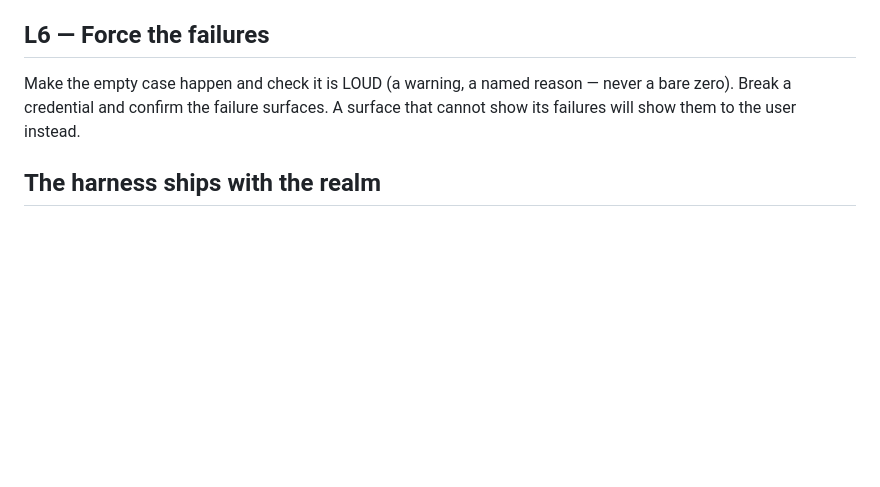
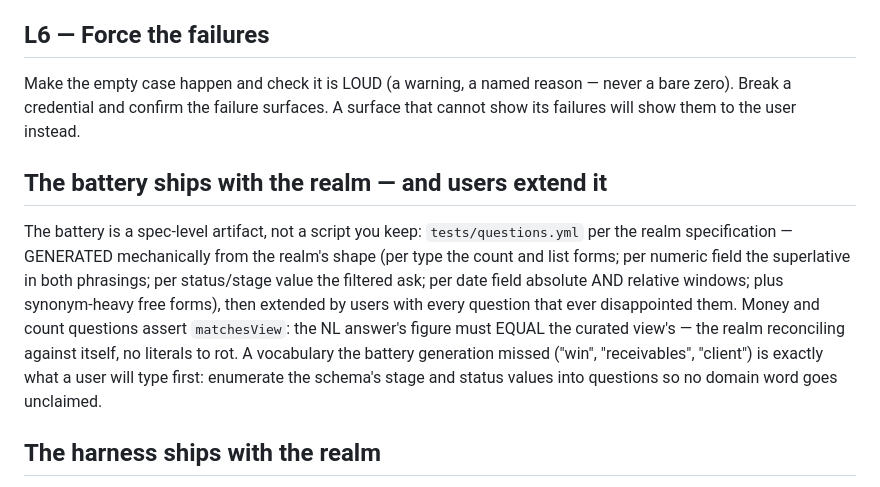
Before and after one commit to embabel-worlds/appliance, a Markdown page: skills/relentless-testing/SKILL.md, the part around the change. Drawn GitHub-style; blank space fills up the shorter version.

Commit message:
The battery is a realm artifact users extend, not a script the author keeps
relentless-testing points at the spec's tests/questions.yml: generated
from the realm's shape, extended by users with every question that ever
disappointed them, money and counts asserting matchesView so the NL
answer reconciles against the curated view with no literals to rot.
"Biggest win" was the proof: a vocabulary word no view claimed, found by
the user in seconds — enumerating the schema's stage values into
questions is how no domain word goes unclaimed again.

Co-Authored-By: Claude Fable 5 <noreply@anthropic.com>
Claude-Session: https://claude.ai/code/session_01MnMpmmZqnsACGHZAbXnScM

```diff
--- a/skills/relentless-testing/SKILL.md
+++ b/skills/relentless-testing/SKILL.md
@@ -69,6 +69,18 @@ Make the empty case happen and check it is LOUD (a warning, a named reason — n
 zero). Break a credential and confirm the failure surfaces. A surface that cannot show its
 failures will show them to the user instead.
 
+## The battery ships with the realm — and users extend it
+
+The battery is a spec-level artifact, not a script you keep: `tests/questions.yml` per the
+realm specification — GENERATED mechanically from the realm's shape (per type the count and
+list forms; per numeric field the superlative in both phrasings; per status/stage value the
+filtered ask; per date field absolute AND relative windows; plus synonym-heavy free forms),
+then extended by users with every question that ever disappointed them. Money and count
+questions assert `matchesView`: the NL answer's figure must EQUAL the curated view's — the
+realm reconciling against itself, no literals to rot. A vocabulary the battery generation
+missed ("win", "receivables", "client") is exactly what a user will type first: enumerate the
+schema's stage and status values into questions so no domain word goes unclaimed.
+
 ## The harness ships with the realm
 
 Encode L0–L4 as an executable script in the realm (`tests/verify.sh` or equivalent): source
```
